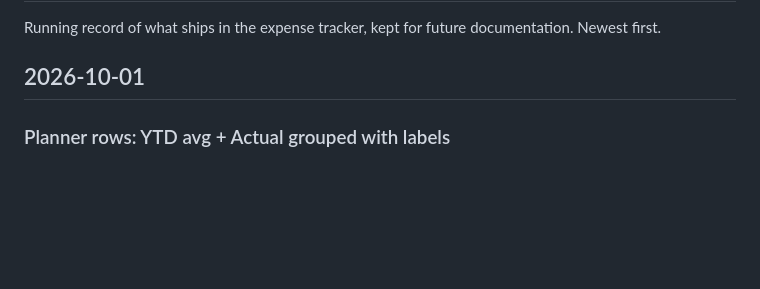
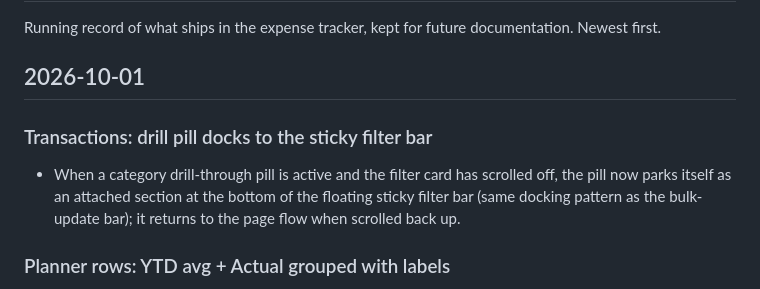
Before and after one commit to davedellaquila/expense-tracker, a Markdown page: CHANGELOG.md, the part around the change. GitHub-like rendering; blank space fills up the shorter version.

Commit message:
Changelog: drill pill docks to sticky filter bar

```diff
--- a/CHANGELOG.md
+++ b/CHANGELOG.md
@@ -4,6 +4,12 @@ Running record of what ships in the expense tracker, kept for future
 documentation. Newest first.
 
 ## 2026-10-01
+
+### Transactions: drill pill docks to the sticky filter bar
+- When a category drill-through pill is active and the filter card has
+  scrolled off, the pill now parks itself as an attached section at the
+  bottom of the floating sticky filter bar (same docking pattern as the
+  bulk-update bar); it returns to the page flow when scrolled back up.
 
 ### Planner rows: YTD avg + Actual grouped with labels
 - Each planner row now shows YTD avg and the selected month's actual
```
